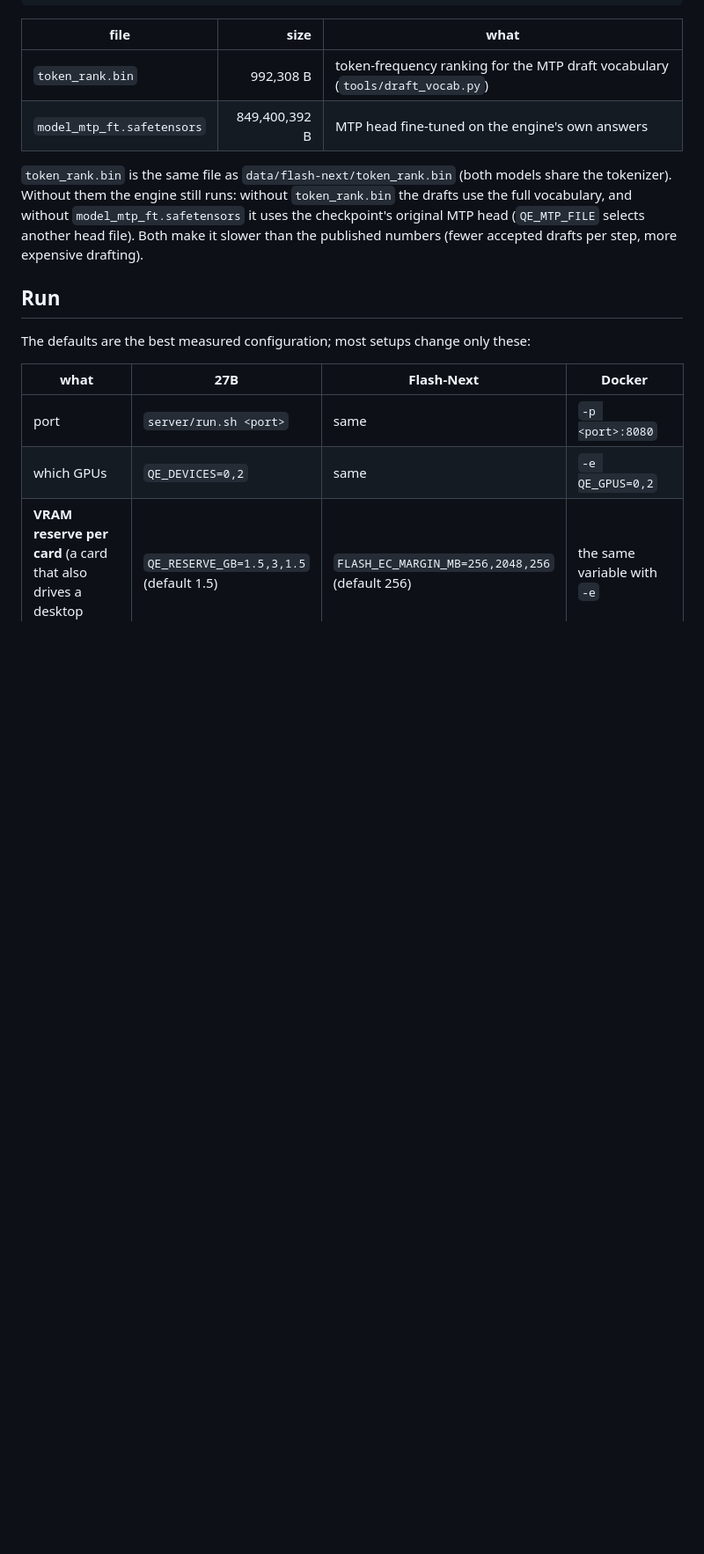
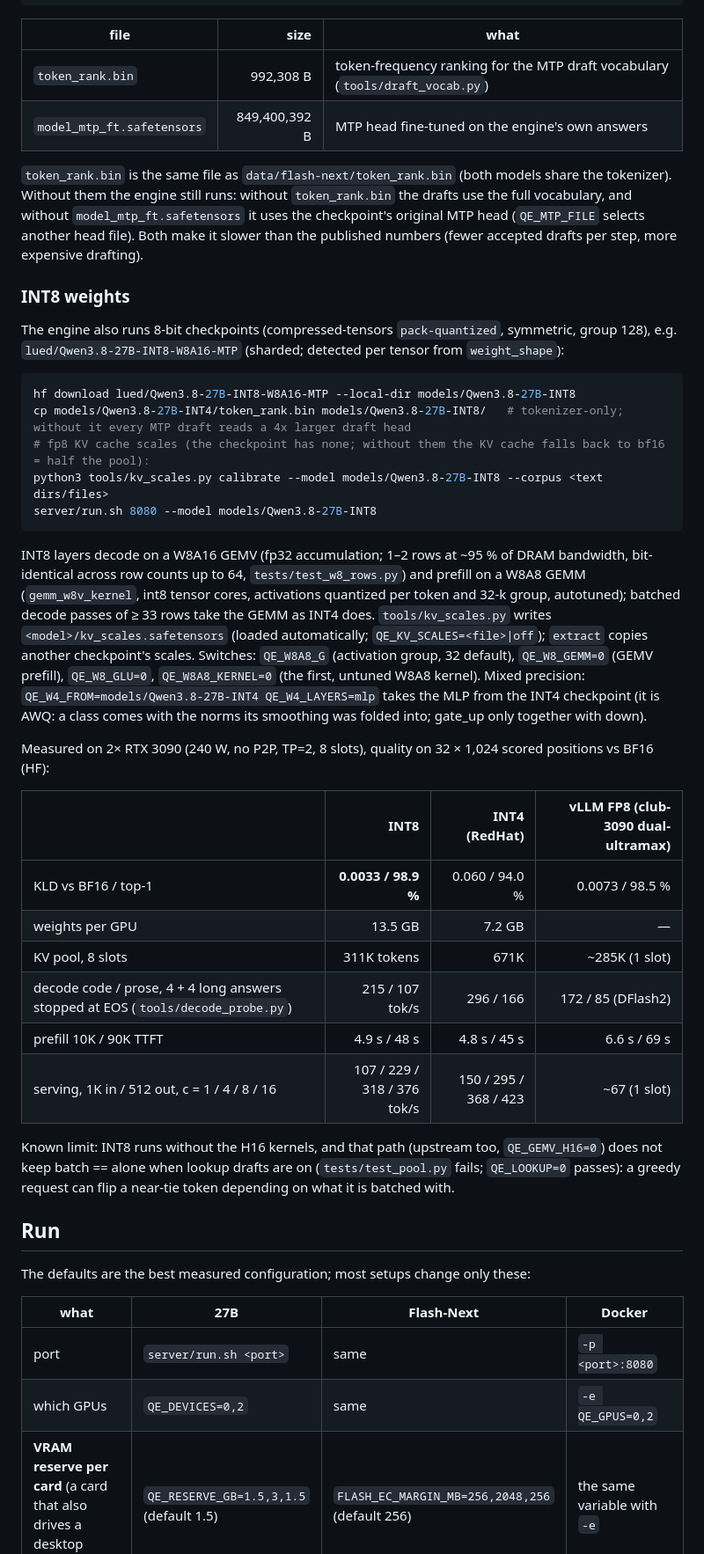
Before and after one commit to bpx03/QEngine, a Markdown page: README.md, the part around the change. Shown at 88% size. Drawn GitHub-style; blank space fills up the shorter version.

Commit message:
README: INT8 weights section
Co-Authored-By: Claude Opus 5.5 <noreply@anthropic.com>

````diff
--- a/README.md
+++ b/README.md
@@ -226,6 +226,43 @@ sha256sum -c SHA256SUMS
 without `token_rank.bin` the drafts use the full vocabulary, and without `model_mtp_ft.safetensors` it
 uses the checkpoint's original MTP head (`QE_MTP_FILE` selects another head file). Both make it slower
 than the published numbers (fewer accepted drafts per step, more expensive drafting).
+
+### INT8 weights
+
+The engine also runs 8-bit checkpoints (compressed-tensors `pack-quantized`, symmetric, group 128), e.g.
+`lued/Qwen3.8-27B-INT8-W8A16-MTP` (sharded; detected per tensor from `weight_shape`):
+
+```bash
+hf download lued/Qwen3.8-27B-INT8-W8A16-MTP --local-dir models/Qwen3.8-27B-INT8
+cp models/Qwen3.8-27B-INT4/token_rank.bin models/Qwen3.8-27B-INT8/   # tokenizer-only; without it every MTP draft reads a 4x larger draft head
+# fp8 KV cache scales (the checkpoint has none; without them the KV cache falls back to bf16 = half the pool):
+python3 tools/kv_scales.py calibrate --model models/Qwen3.8-27B-INT8 --corpus <text dirs/files>
+server/run.sh 8080 --model models/Qwen3.8-27B-INT8
+```
+
+INT8 layers decode on a W8A16 GEMV (fp32 accumulation; 1–2 rows at ~95 % of DRAM bandwidth, bit-identical
+across row counts up to 64, `tests/test_w8_rows.py`) and prefill on a W8A8 GEMM (`gemm_w8v_kernel`, int8 tensor cores, activations
+quantized per token and 32-k group, autotuned); batched decode passes of ≥ 33 rows take the GEMM as INT4 does.
+`tools/kv_scales.py` writes `<model>/kv_scales.safetensors` (loaded automatically; `QE_KV_SCALES=<file>|off`);
+`extract` copies another checkpoint's scales. Switches: `QE_W8A8_G` (activation group, 32 default),
+`QE_W8_GEMM=0` (GEMV prefill), `QE_W8_GLU=0`, `QE_W8A8_KERNEL=0` (the first, untuned W8A8 kernel). Mixed precision:
+`QE_W4_FROM=models/Qwen3.8-27B-INT4 QE_W4_LAYERS=mlp` takes the MLP from the INT4 checkpoint (it is AWQ: a
+class comes with the norms its smoothing was folded into; gate_up only together with down).
+
+Measured on 2× RTX 3090 (240 W, no P2P, TP=2, 8 slots), quality on 32 × 1,024 scored positions vs BF16 (HF):
+
+| | INT8 | INT4 (RedHat) | vLLM FP8 (club-3090 dual-ultramax) |
+|---|---:|---:|---:|
+| KLD vs BF16 / top-1 | **0.0033 / 98.9 %** | 0.060 / 94.0 % | 0.0073 / 98.5 % |
+| weights per GPU | 13.5 GB | 7.2 GB | — |
+| KV pool, 8 slots | 311K tokens | 671K | ~285K (1 slot) |
+| decode code / prose, 4 + 4 long answers stopped at EOS (`tools/decode_probe.py`) | 215 / 107 tok/s | 296 / 166 | 172 / 85 (DFlash2) |
+| prefill 10K / 90K TTFT | 4.9 s / 48 s | 4.8 s / 45 s | 6.6 s / 69 s |
+| serving, 1K in / 512 out, c = 1 / 4 / 8 / 16 | 107 / 229 / 318 / 376 tok/s | 150 / 295 / 368 / 423 | ~67 (1 slot) |
+
+Known limit: INT8 runs without the H16 kernels, and that path (upstream too, `QE_GEMV_H16=0`) does not keep
+batch == alone when lookup drafts are on (`tests/test_pool.py` fails; `QE_LOOKUP=0` passes): a greedy request
+can flip a near-tie token depending on what it is batched with.
 
 ## Run
 
````
